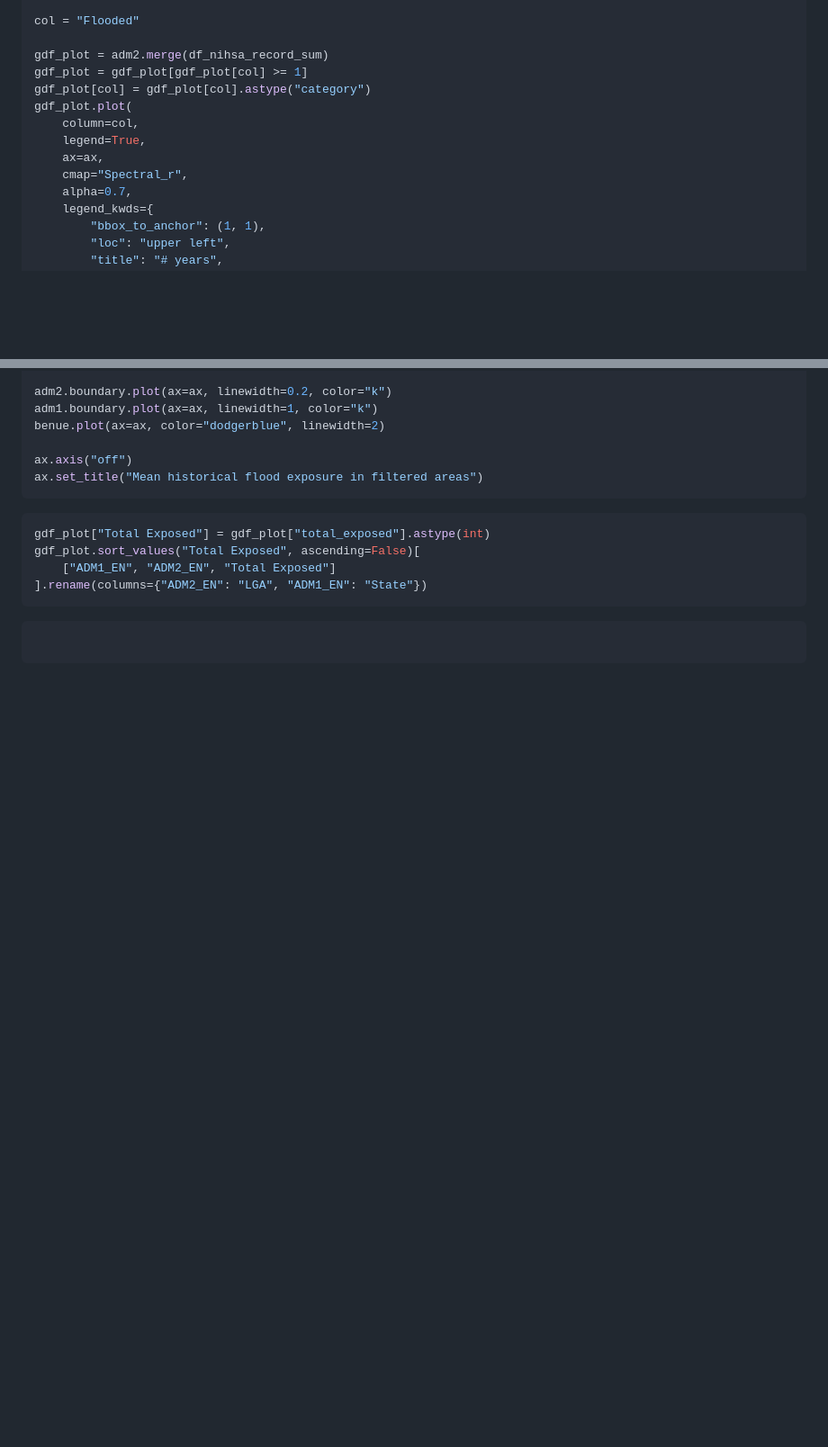
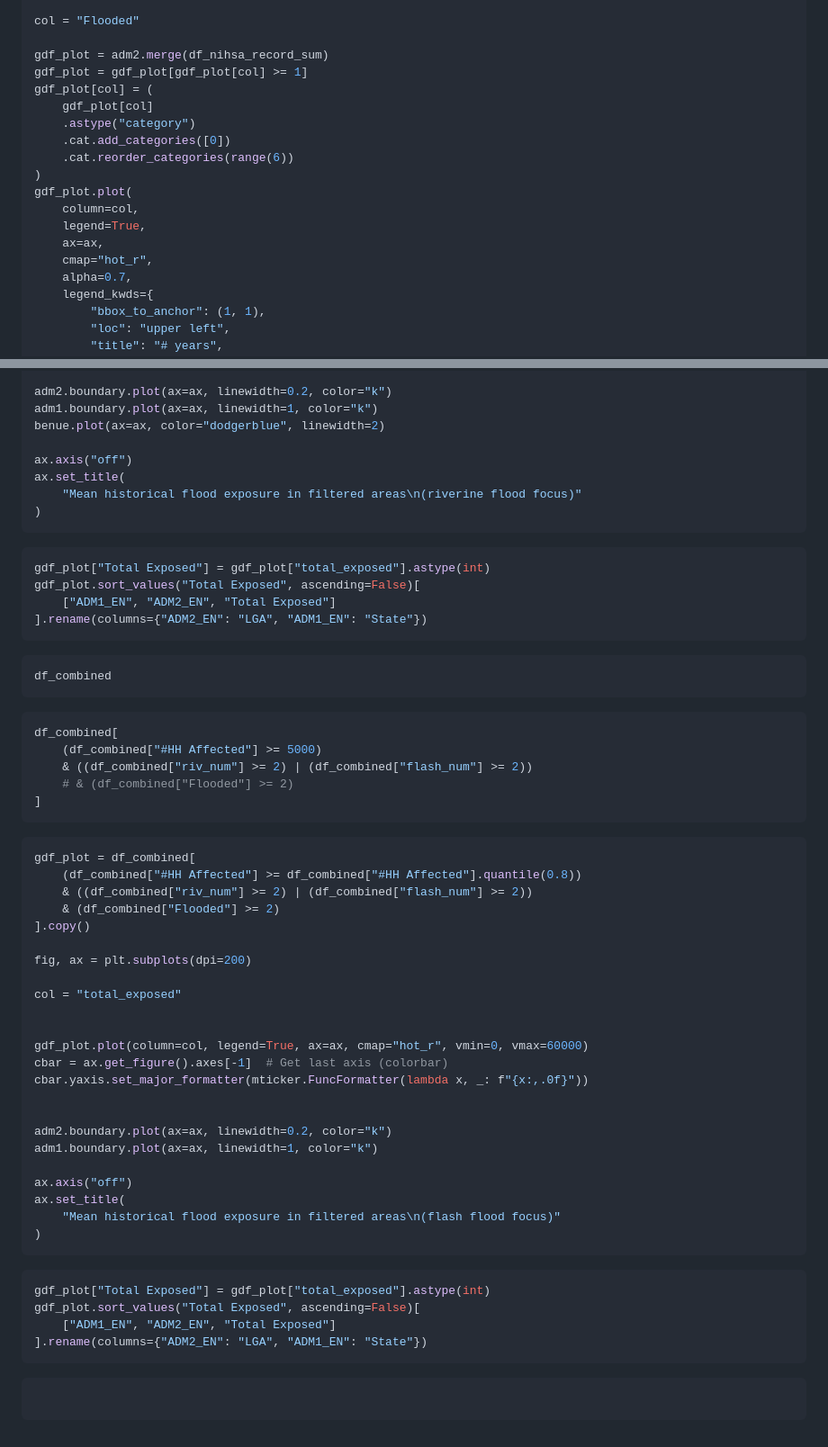
Before and after one commit to OCHA-DAP/ds-aa-nga-flooding, a Markdown page: exploration/impact_comparison.md, 2 parts joined by grey strips. Shown at 90% size. Drawn GitHub-style; blank space fills up the shorter version.

````diff
--- a/exploration/impact_comparison.md
+++ b/exploration/impact_comparison.md
@@ -84,12 +85,17 @@ col = "Flooded"
 
 gdf_plot = adm2.merge(df_nihsa_record_sum)
 gdf_plot = gdf_plot[gdf_plot[col] >= 1]
-gdf_plot[col] = gdf_plot[col].astype("category")
+gdf_plot[col] = (
+    gdf_plot[col]
+    .astype("category")
+    .cat.add_categories([0])
+    .cat.reorder_categories(range(6))
+)
 gdf_plot.plot(
     column=col,
     legend=True,
     ax=ax,
-    cmap="Spectral_r",
+    cmap="hot_r",
     alpha=0.7,
     legend_kwds={
         "bbox_to_anchor": (1, 1),
@@ -370,7 +463,54 @@ adm1.boundary.plot(ax=ax, linewidth=1, color="k")
 benue.plot(ax=ax, color="dodgerblue", linewidth=2)
 
 ax.axis("off")
-ax.set_title("Mean historical flood exposure in filtered areas")
+ax.set_title(
+    "Mean historical flood exposure in filtered areas\n(riverine flood focus)"
+)
+```
+
+```python
+gdf_plot["Total Exposed"] = gdf_plot["total_exposed"].astype(int)
+gdf_plot.sort_values("Total Exposed", ascending=False)[
+    ["ADM1_EN", "ADM2_EN", "Total Exposed"]
+].rename(columns={"ADM2_EN": "LGA", "ADM1_EN": "State"})
+```
+
+```python
+df_combined
+```
+
+```python
+df_combined[
+    (df_combined["#HH Affected"] >= 5000)
+    & ((df_combined["riv_num"] >= 2) | (df_combined["flash_num"] >= 2))
+    # & (df_combined["Flooded"] >= 2)
+]
+```
+
+```python
+gdf_plot = df_combined[
+    (df_combined["#HH Affected"] >= df_combined["#HH Affected"].quantile(0.8))
+    & ((df_combined["riv_num"] >= 2) | (df_combined["flash_num"] >= 2))
+    & (df_combined["Flooded"] >= 2)
+].copy()
+
+fig, ax = plt.subplots(dpi=200)
+
+col = "total_exposed"
+
+
+gdf_plot.plot(column=col, legend=True, ax=ax, cmap="hot_r", vmin=0, vmax=60000)
+cbar = ax.get_figure().axes[-1]  # Get last axis (colorbar)
+cbar.yaxis.set_major_formatter(mticker.FuncFormatter(lambda x, _: f"{x:,.0f}"))
+
+
+adm2.boundary.plot(ax=ax, linewidth=0.2, color="k")
+adm1.boundary.plot(ax=ax, linewidth=1, color="k")
+
+ax.axis("off")
+ax.set_title(
+    "Mean historical flood exposure in filtered areas\n(flash flood focus)"
+)
 ```
 
 ```python
````
Also changed, not shown: other parts of exploration/impact_comparison.md (+106 -18 lines), exploration/iom_rainseason_impact.md (added, +119 -0 lines).
